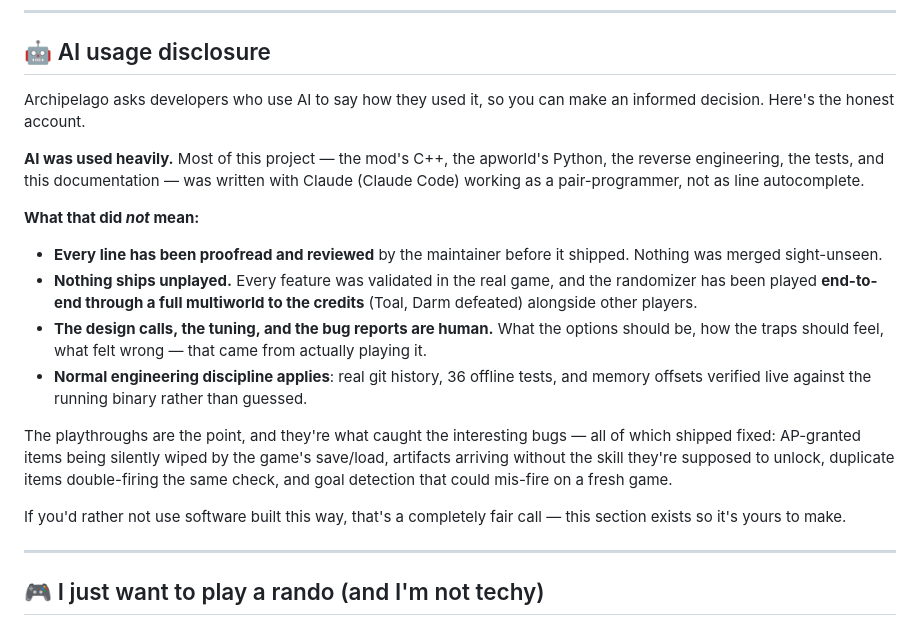
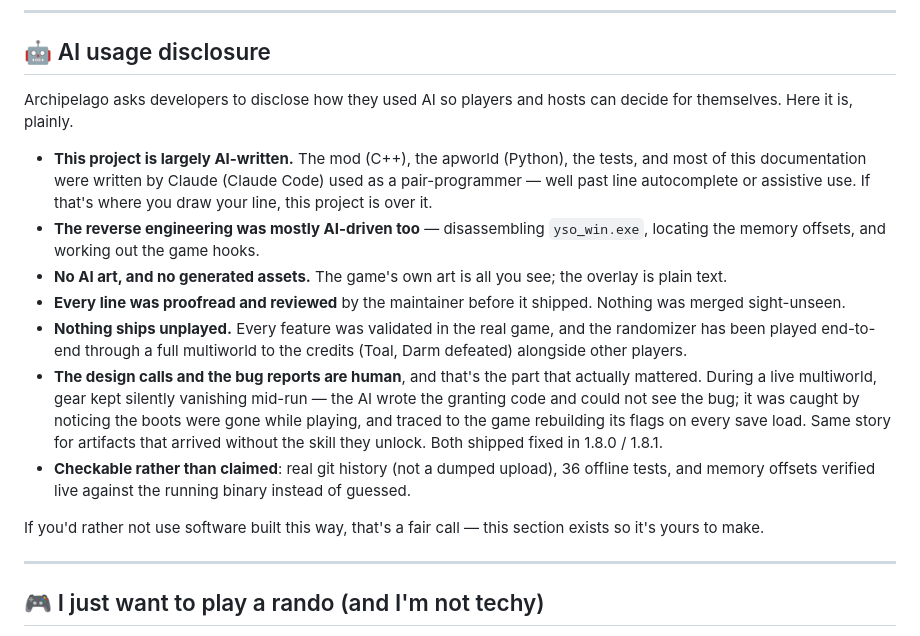
Before and after one commit to 4rtefakt/ys-origin-archipelago, a Markdown page: README.md, the part around the change. Drawn GitHub-style.

Commit message:
README: rewrite AI disclosure in the plain factual register AP asked for
Matches the Kaito Kid/Stardew template AP cites as the exemplar: state what AI
did and didn't do, give concrete specifics, let the reader decide. The previous
version argued its own case, which is the wrong register for a disclosure -- and
it buried the lead. Now it opens with the uncomfortable part (this project is
largely AI-written, RE included) instead of leading with the reassurance.

```diff
--- a/README.md
+++ b/README.md
@@ -9,34 +9,34 @@ Darm Tower are shuffled; play as **Yunica, Hugo, or Toal**; everything runs
 
 ## 🤖 AI usage disclosure
 
-Archipelago asks developers who use AI to say how they used it, so you can make
-an informed decision. Here's the honest account.
+Archipelago asks developers to disclose how they used AI so players and hosts can
+decide for themselves. Here it is, plainly.
 
-**AI was used heavily.** Most of this project — the mod's C++, the apworld's
-Python, the reverse engineering, the tests, and this documentation — was written
-with Claude (Claude Code) working as a pair-programmer, not as line autocomplete.
+- **This project is largely AI-written.** The mod (C++), the apworld (Python),
+  the tests, and most of this documentation were written by Claude (Claude Code)
+  used as a pair-programmer — well past line autocomplete or assistive use. If
+  that's where you draw your line, this project is over it.
+- **The reverse engineering was mostly AI-driven too** — disassembling
+  `yso_win.exe`, locating the memory offsets, and working out the game hooks.
+- **No AI art, and no generated assets.** The game's own art is all you see; the
+  overlay is plain text.
+- **Every line was proofread and reviewed** by the maintainer before it shipped.
+  Nothing was merged sight-unseen.
+- **Nothing ships unplayed.** Every feature was validated in the real game, and
+  the randomizer has been played end-to-end through a full multiworld to the
+  credits (Toal, Darm defeated) alongside other players.
+- **The design calls and the bug reports are human**, and that's the part that
+  actually mattered. During a live multiworld, gear kept silently vanishing
+  mid-run — the AI wrote the granting code and could not see the bug; it was
+  caught by noticing the boots were gone while playing, and traced to the game
+  rebuilding its flags on every save load. Same story for artifacts that arrived
+  without the skill they unlock. Both shipped fixed in 1.8.0 / 1.8.1.
+- **Checkable rather than claimed**: real git history (not a dumped upload), 36
+  offline tests, and memory offsets verified live against the running binary
+  instead of guessed.
 
-**What that did _not_ mean:**
-
-- **Every line has been proofread and reviewed** by the maintainer before it
-  shipped. Nothing was merged sight-unseen.
-- **Nothing ships unplayed.** Every feature was validated in the real game, and
-  the randomizer has been played **end-to-end through a full multiworld to the
-  credits** (Toal, Darm defeated) alongside other players.
-- **The design calls, the tuning, and the bug reports are human.** What the
-  options should be, how the traps should feel, what felt wrong — that came from
-  actually playing it.
-- **Normal engineering discipline applies**: real git history, 36 offline tests,
-  and memory offsets verified live against the running binary rather than guessed.
-
-The playthroughs are the point, and they're what caught the interesting bugs —
-all of which shipped fixed: AP-granted items being silently wiped by the game's
-save/load, artifacts arriving without the skill they're supposed to unlock,
-duplicate items double-firing the same check, and goal detection that could
-mis-fire on a fresh game.
-
-If you'd rather not use software built this way, that's a completely fair call —
-this section exists so it's yours to make.
+If you'd rather not use software built this way, that's a fair call — this
+section exists so it's yours to make.
 
 ---
 
```
